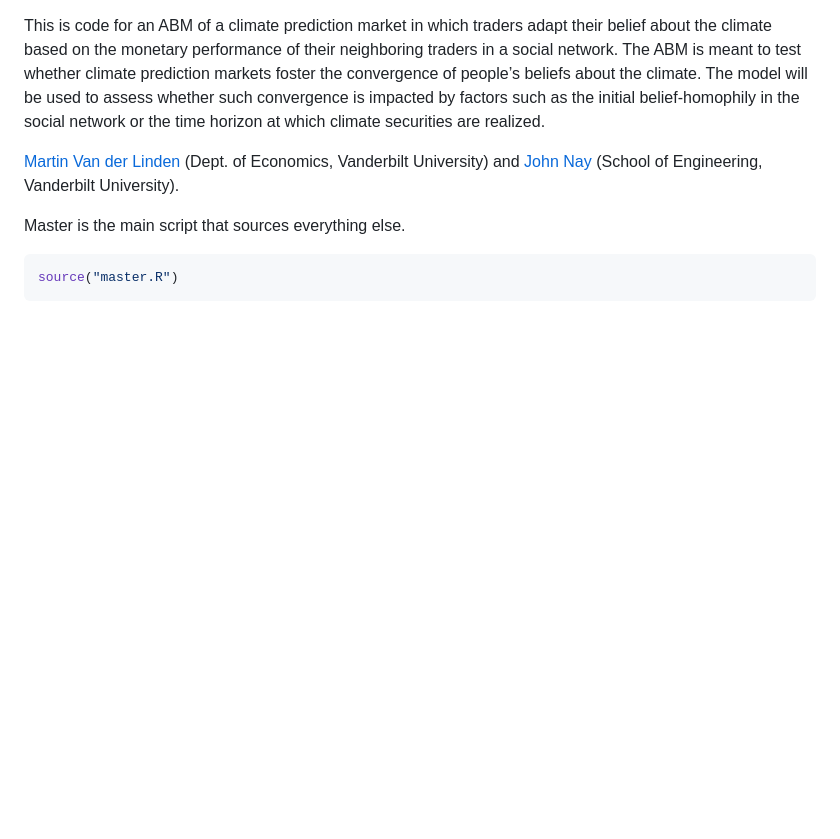
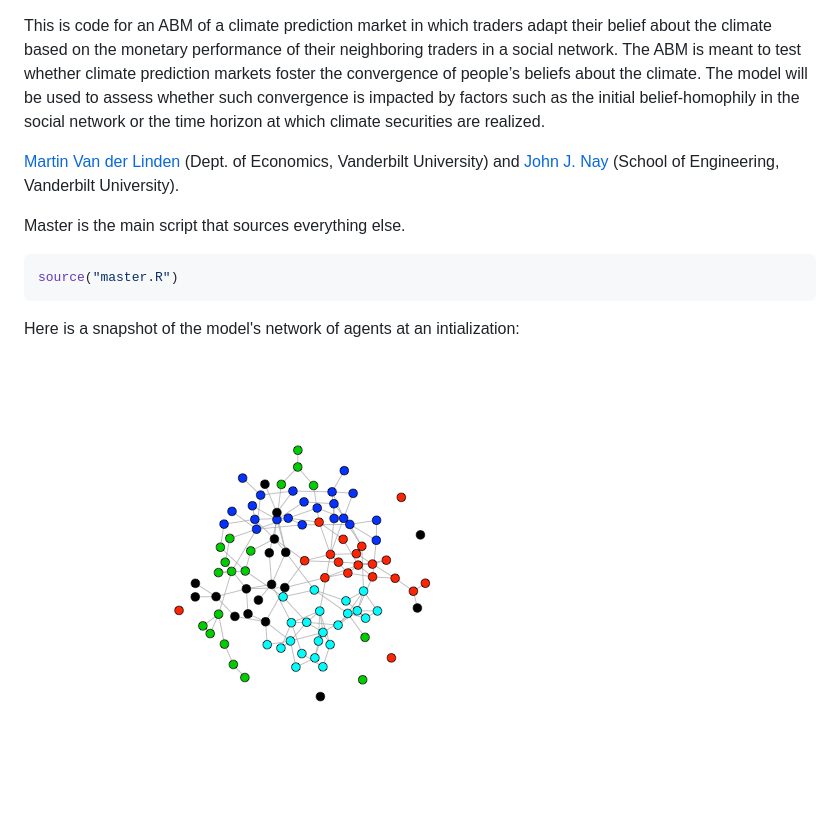
Before and after one commit to JohnNay/predMarket, a Markdown page: README.md, the part around the change. Drawn GitHub-style; pictures changed too: figures/network.png (added); blank space fills up the shorter version.

Commit message:
readme image

````diff
--- a/README.md
+++ b/README.md
@@ -1,10 +1,14 @@
 <!-- README.md is generated from README.Rmd. Please edit that file -->
 This is code for an ABM of a climate prediction market in which traders adapt their belief about the climate based on the monetary performance of their neighboring traders in a social network. The ABM is meant to test whether climate prediction markets foster the convergence of people’s beliefs about the climate. The model will be used to assess whether such convergence is impacted by factors such as the initial belief-homophily in the social network or the time horizon at which climate securities are realized.
 
-[Martin Van der Linden](https://martinvdlinden.wordpress.com/) (Dept. of Economics, Vanderbilt University) and [John Nay](https://johnnay.github.io) (School of Engineering, Vanderbilt University).
+[Martin Van der Linden](https://martinvdlinden.wordpress.com/) (Dept. of Economics, Vanderbilt University) and [John J. Nay](https://johnnay.github.io) (School of Engineering, Vanderbilt University).
 
 Master is the main script that sources everything else.
 
 ``` r
 source("master.R")
 ```
+
+Here is a snapshot of the model's network of agents at an intialization:
+
+![alt text](figures/network.png)
````
Also changed, not shown: 2 other files.
